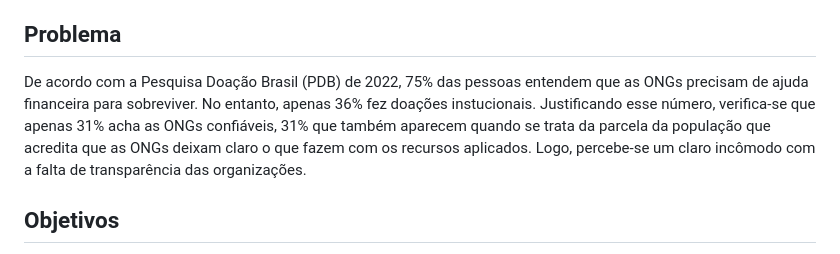
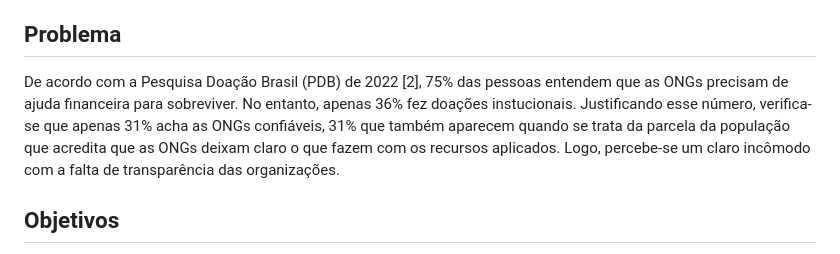
Before and after one commit to ICEI-PUC-Minas-PMV-SI/pmv-si-2023-2-pe1-t1-doacao-reacao-pmv, a Markdown page: docs/context.md, the part around the change. Drawn GitHub-style.

Commit message:
Update context #2

```diff
--- a/docs/context.md
+++ b/docs/context.md
@@ -7,7 +7,7 @@ Assim, é possível imaginar que quanto mais fácil o ato de doar for, mais dinh
 
 ## Problema
 
-De acordo com a Pesquisa Doação Brasil (PDB) de 2022, 75% das pessoas entendem que as ONGs precisam de ajuda financeira para sobreviver. No entanto, apenas 36% fez doações instucionais. Justificando esse número, verifica-se que apenas 31% acha as ONGs confiáveis, 31% que também aparecem quando se trata da parcela da população que acredita que as ONGs deixam claro o que fazem com os recursos aplicados. Logo, percebe-se um claro incômodo com a falta de transparência das organizações.
+De acordo com a Pesquisa Doação Brasil (PDB) de 2022 [2], 75% das pessoas entendem que as ONGs precisam de ajuda financeira para sobreviver. No entanto, apenas 36% fez doações instucionais. Justificando esse número, verifica-se que apenas 31% acha as ONGs confiáveis, 31% que também aparecem quando se trata da parcela da população que acredita que as ONGs deixam claro o que fazem com os recursos aplicados. Logo, percebe-se um claro incômodo com a falta de transparência das organizações.
 
 
 ## Objetivos
```
